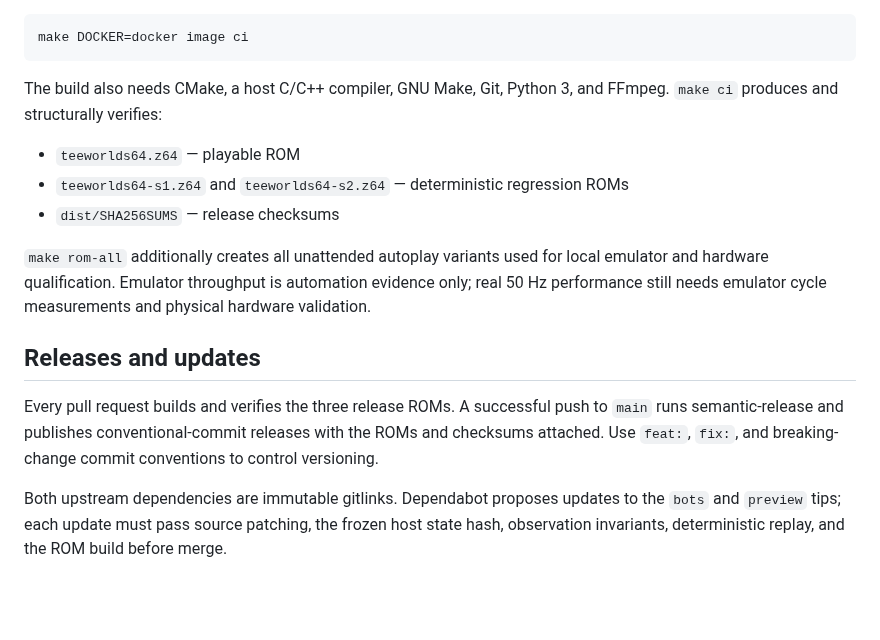
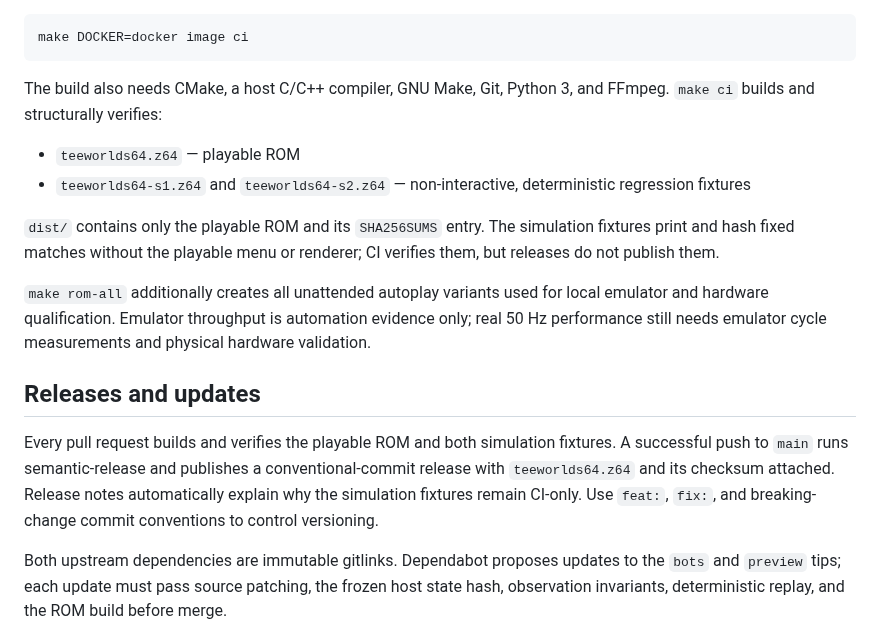
Before and after one commit to elohmeier/tw64, a Markdown page: README.md, the part around one of its changes. Rendered like a GitHub page; blank space fills up the shorter version.

Commit message:
feat: streamline ROM releases

````diff
--- a/README.md
+++ b/README.md
@@ -32,11 +46,15 @@ make DOCKER=docker image ci
 ```
 
 The build also needs CMake, a host C/C++ compiler, GNU Make, Git, Python 3,
-and FFmpeg. `make ci` produces and structurally verifies:
+and FFmpeg. `make ci` builds and structurally verifies:
 
 - `teeworlds64.z64` — playable ROM
-- `teeworlds64-s1.z64` and `teeworlds64-s2.z64` — deterministic regression ROMs
-- `dist/SHA256SUMS` — release checksums
+- `teeworlds64-s1.z64` and `teeworlds64-s2.z64` — non-interactive,
+  deterministic regression fixtures
+
+`dist/` contains only the playable ROM and its `SHA256SUMS` entry. The
+simulation fixtures print and hash fixed matches without the playable menu or
+renderer; CI verifies them, but releases do not publish them.
 
 `make rom-all` additionally creates all unattended autoplay variants used for
 local emulator and hardware qualification. Emulator throughput is automation
@@ -45,10 +63,12 @@ and physical hardware validation.
 
 ## Releases and updates
 
-Every pull request builds and verifies the three release ROMs. A successful
-push to `main` runs semantic-release and publishes conventional-commit releases
-with the ROMs and checksums attached. Use `feat:`, `fix:`, and breaking-change
-commit conventions to control versioning.
+Every pull request builds and verifies the playable ROM and both simulation
+fixtures. A successful push to `main` runs semantic-release and publishes a
+conventional-commit release with `teeworlds64.z64` and its checksum attached.
+Release notes automatically explain why the simulation fixtures remain
+CI-only. Use `feat:`, `fix:`, and breaking-change commit conventions to control
+versioning.
 
 Both upstream dependencies are immutable gitlinks. Dependabot proposes updates
 to the `bots` and `preview` tips; each update must pass source patching, the
````
Also changed, not shown: other parts of README.md (+14 -0 lines), docs/screenshots/four-player.png (added), docs/screenshots/menu.png (added), docs/screenshots/single-player.png (added), 4 other files.
